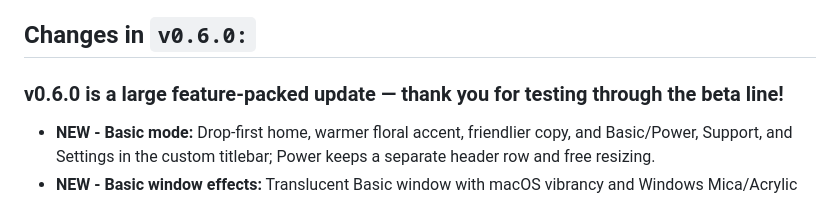
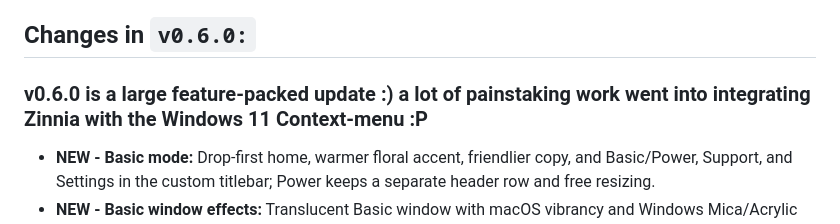
Before and after one commit to BurntToasters/Zinnia, a Markdown page: CHANGELOG.md, the part around the change. GitHub-like rendering.

```diff
--- a/CHANGELOG.md
+++ b/CHANGELOG.md
@@ -23,7 +23,7 @@ Zinnia! A cross platform 7Z gui frontend built on Tauri V2!
 
 ## Changes in `v0.6.0:`
 
-### v0.6.0 is a large feature-packed update — thank you for testing through the beta line!
+### v0.6.0 is a large feature-packed update :) a lot of painstaking work went into integrating Zinnia with the Windows 11 Context-menu :P
 
 - **NEW - Basic mode:** Drop-first home, warmer floral accent, friendlier copy, and Basic/Power, Support, and Settings in the custom titlebar; Power keeps a separate header row and free resizing.
 - **NEW - Basic window effects:** Translucent Basic window with macOS vibrancy and Windows Mica/Acrylic (Linux Basic stays opaque); toggle in Settings with live apply and opaque fallback when FX are off or unsupported.
```
